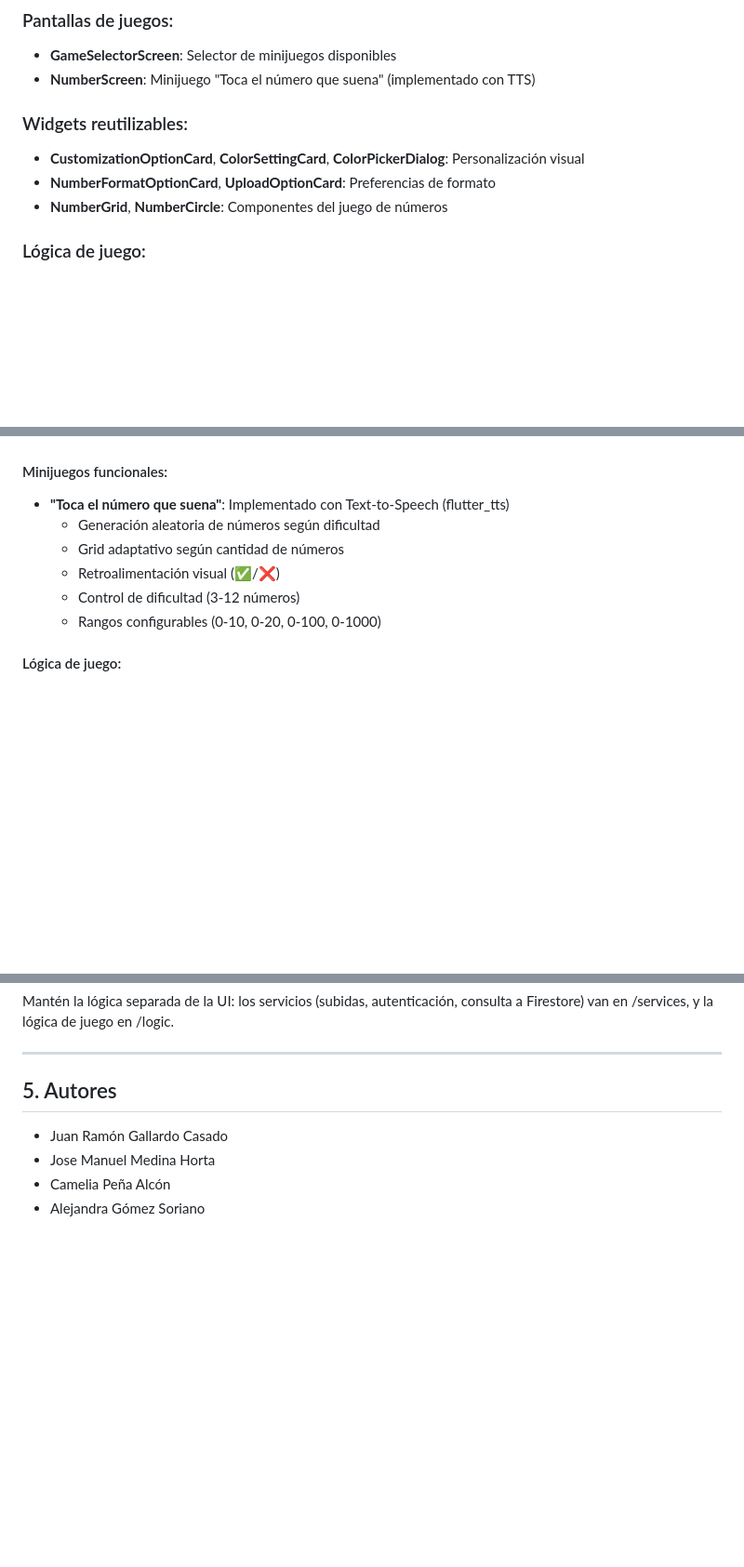
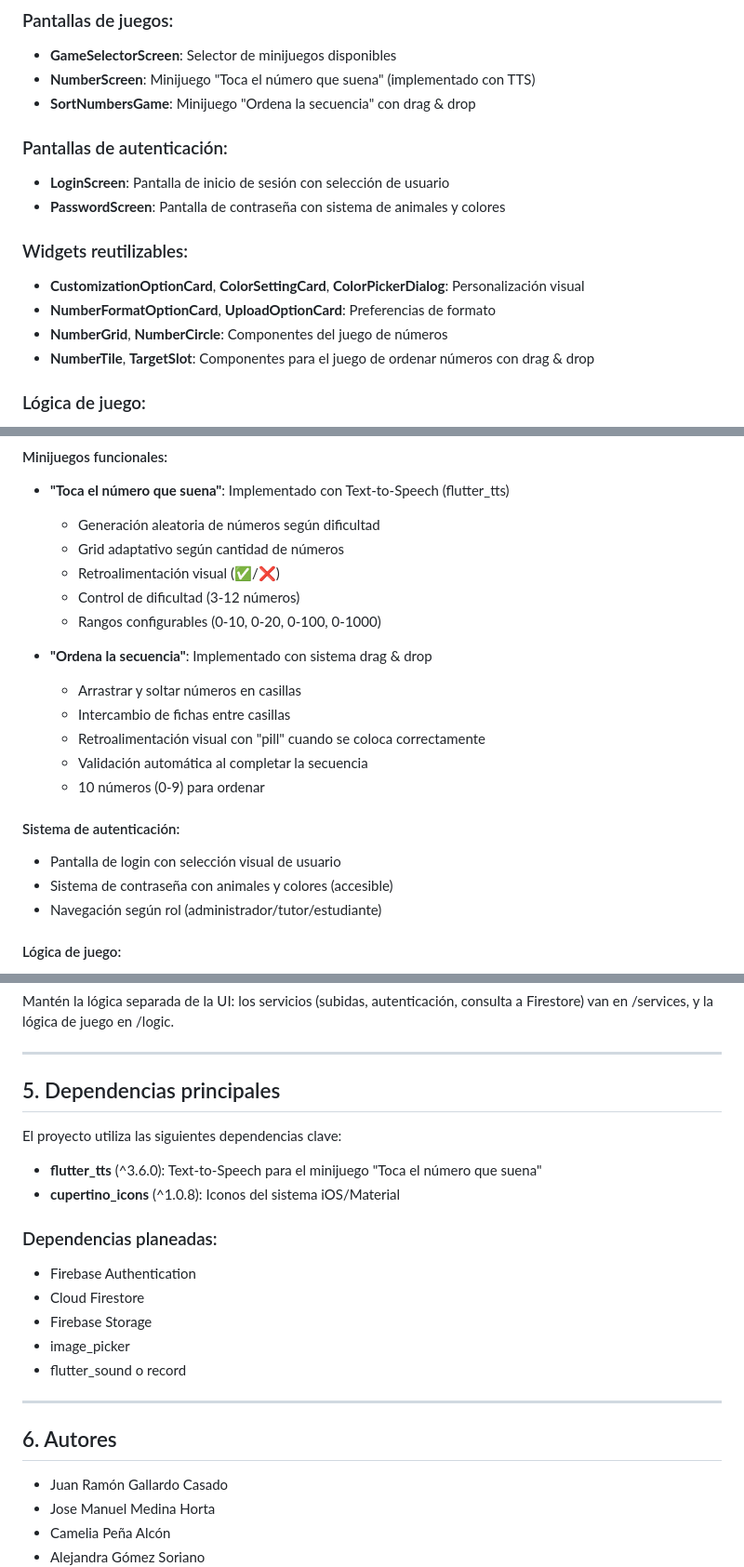
Before and after one commit to Tonips22/POPI, a Markdown page: README.md, 3 parts joined by grey strips. Shown: that part at 93% size. GitHub-like rendering; blank space fills up the shorter version.

Commit message:
refactor: Actualizar README.md con nuevas pantallas y componentes del minijuego "Ordena la secuencia"

```diff
--- a/README.md
+++ b/README.md
@@ -55,11 +55,17 @@ El proyecto ya contiene varias pantallas y widgets funcionales, en español, con
 ### Pantallas de juegos:
   - **GameSelectorScreen**: Selector de minijuegos disponibles
   - **NumberScreen**: Minijuego "Toca el número que suena" (implementado con TTS)
+  - **SortNumbersGame**: Minijuego "Ordena la secuencia" con drag & drop
+
+### Pantallas de autenticación:
+  - **LoginScreen**: Pantalla de inicio de sesión con selección de usuario
+  - **PasswordScreen**: Pantalla de contraseña con sistema de animales y colores
 
 ### Widgets reutilizables:
   - **CustomizationOptionCard**, **ColorSettingCard**, **ColorPickerDialog**: Personalización visual
   - **NumberFormatOptionCard**, **UploadOptionCard**: Preferencias de formato
   - **NumberGrid**, **NumberCircle**: Componentes del juego de números
+  - **NumberTile**, **TargetSlot**: Componentes para el juego de ordenar números con drag & drop
 
 ### Lógica de juego:
   - **GameController**: Controlador singleton para gestión de dificultad, rangos numéricos y generación de números aleatorios
@@ -104,6 +110,18 @@ Es una base funcional con múltiples características ya implementadas, pensada
   - Control de dificultad (3-12 números)
   - Rangos configurables (0-10, 0-20, 0-100, 0-1000)
 
+- **"Ordena la secuencia"**: Implementado con sistema drag & drop
+  - Arrastrar y soltar números en casillas
+  - Intercambio de fichas entre casillas
+  - Retroalimentación visual con "pill" cuando se coloca correctamente
+  - Validación automática al completar la secuencia
+  - 10 números (0-9) para ordenar
+
+#### Sistema de autenticación:
+- Pantalla de login con selección visual de usuario
+- Sistema de contraseña con animales y colores (accesible)
+- Navegación según rol (administrador/tutor/estudiante)
+
 #### Lógica de juego:
 - GameController singleton para gestión centralizada
 - Sistema de generación de números únicos aleatorios
@@ -166,7 +184,23 @@ Sencilla y pensada para un equipo de seis principiantes:
 Mantén la lógica separada de la UI: los servicios (subidas, autenticación, consulta a Firestore) van en /services, y la lógica de juego en /logic.
 
 ---
-## 5. Autores
+
+## 5. Dependencias principales
+
+El proyecto utiliza las siguientes dependencias clave:
+
+- **flutter_tts** (^3.6.0): Text-to-Speech para el minijuego "Toca el número que suena"
+- **cupertino_icons** (^1.0.8): Iconos del sistema iOS/Material
+
+### Dependencias planeadas:
+- Firebase Authentication
+- Cloud Firestore
+- Firebase Storage
+- image_picker
+- flutter_sound o record
+
+---
+## 6. Autores
 
 - Juan Ramón Gallardo Casado
 - Jose Manuel Medina Horta
```
Also changed, not shown: other parts of README.md (+1 -1 lines).
